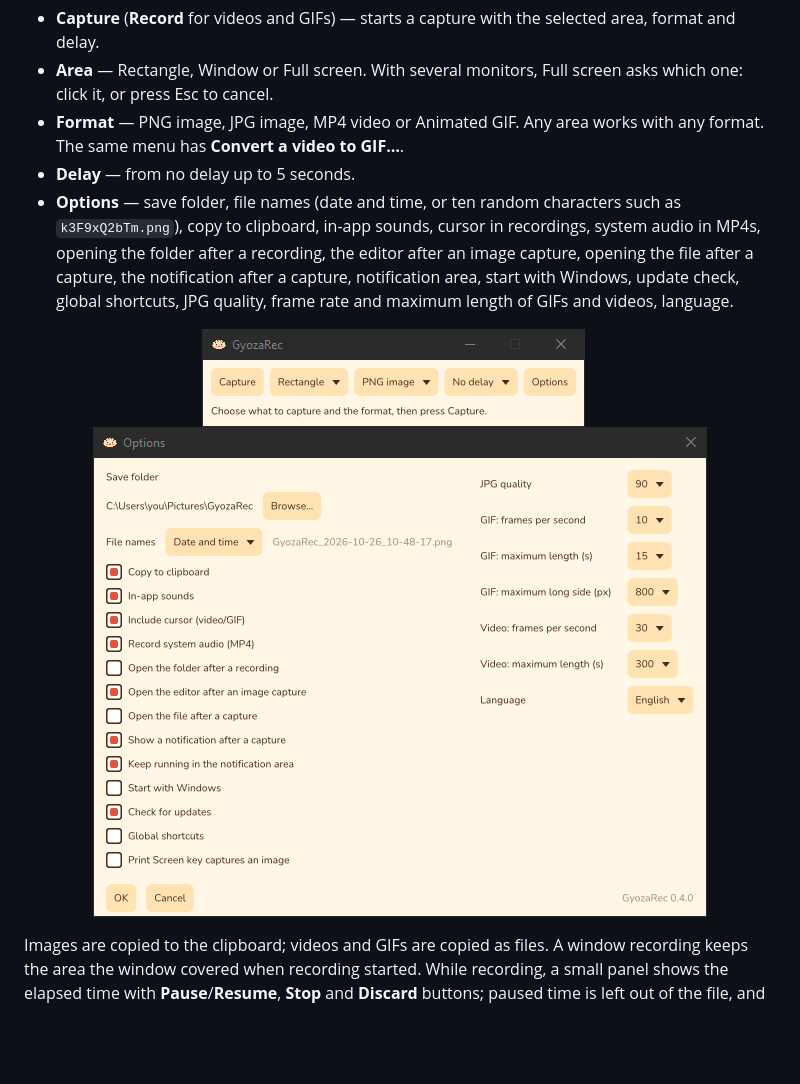
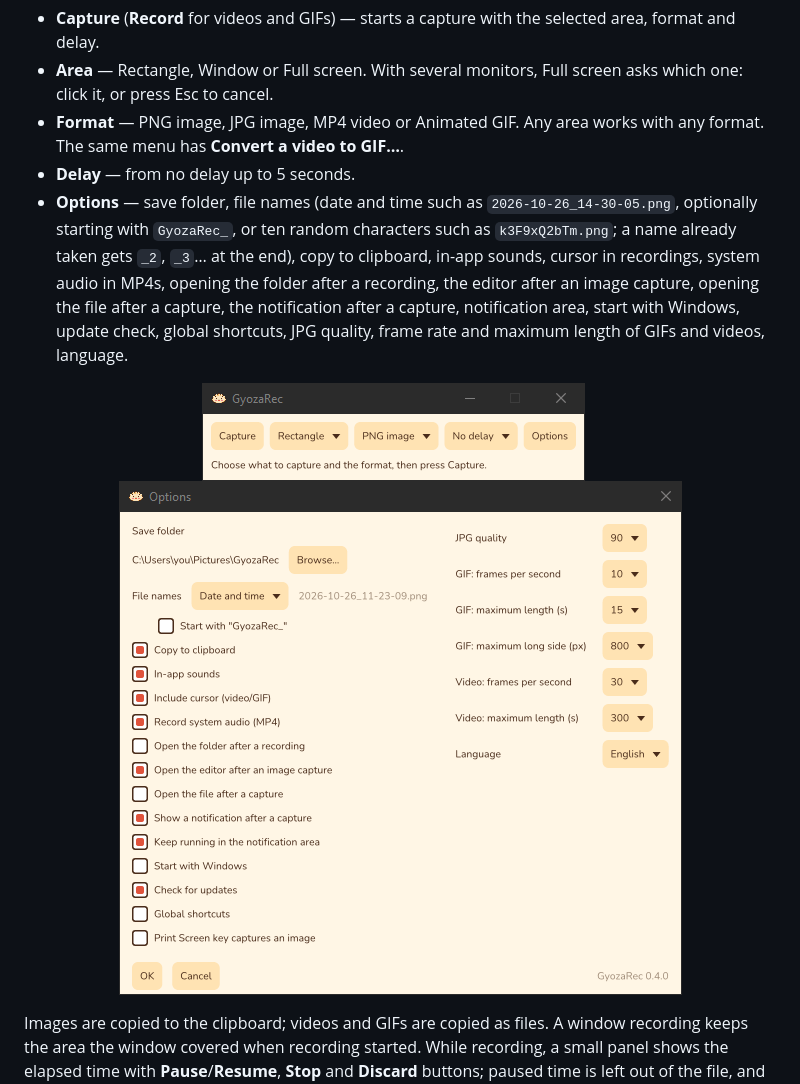
Before and after one commit to martindavinci/GyozaRec, a Markdown page: README.md, the part around the change. GitHub-like rendering; pictures changed too: docs/screenshots/options.png; blank space fills up the shorter version.

```diff
--- a/README.md
+++ b/README.md
@@ -22,7 +22,7 @@ A small toolbar:
 - **Area** — Rectangle, Window or Full screen. With several monitors, Full screen asks which one: click it, or press Esc to cancel.
 - **Format** — PNG image, JPG image, MP4 video or Animated GIF. Any area works with any format. The same menu has **Convert a video to GIF…**.
 - **Delay** — from no delay up to 5 seconds.
-- **Options** — save folder, file names (date and time, or ten random characters such as `k3F9xQ2bTm.png`), copy to clipboard, in-app sounds, cursor in recordings, system audio in MP4s, opening the folder after a recording, the editor after an image capture, opening the file after a capture, the notification after a capture, notification area, start with Windows, update check, global shortcuts, JPG quality, frame rate and maximum length of GIFs and videos, language.
+- **Options** — save folder, file names (date and time such as `2026-10-26_14-30-05.png`, optionally starting with `GyozaRec_`, or ten random characters such as `k3F9xQ2bTm.png`; a name already taken gets `_2`, `_3`… at the end), copy to clipboard, in-app sounds, cursor in recordings, system audio in MP4s, opening the folder after a recording, the editor after an image capture, opening the file after a capture, the notification after a capture, notification area, start with Windows, update check, global shortcuts, JPG quality, frame rate and maximum length of GIFs and videos, language.
 
 <p align="center">
   <img src="docs/screenshots/toolbar.png" alt="The GyozaRec toolbar" valign="top">
```
Also changed, not shown: CHANGELOG.md (+2 -1 lines), 15 other files.
